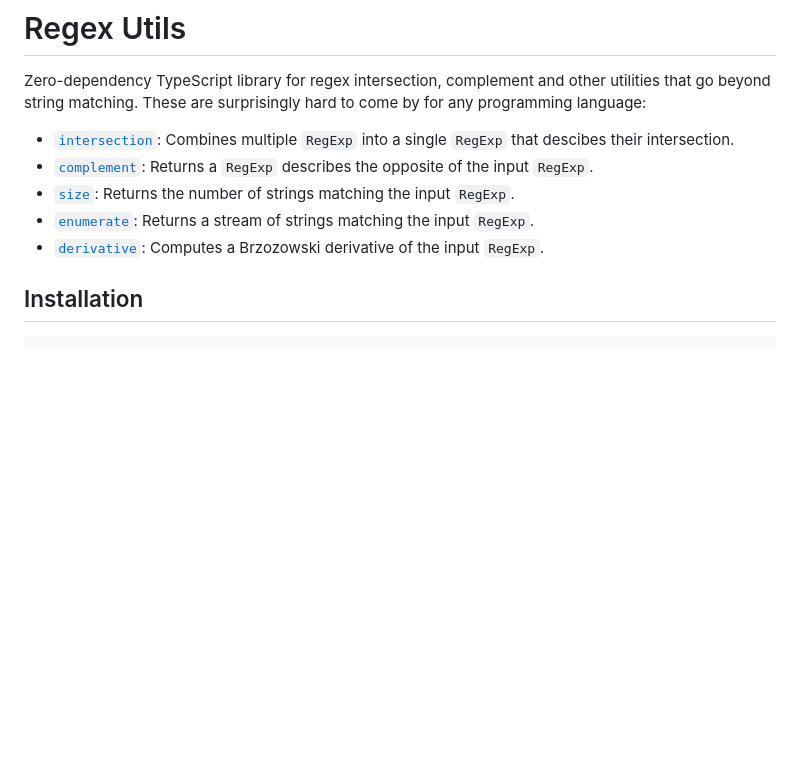
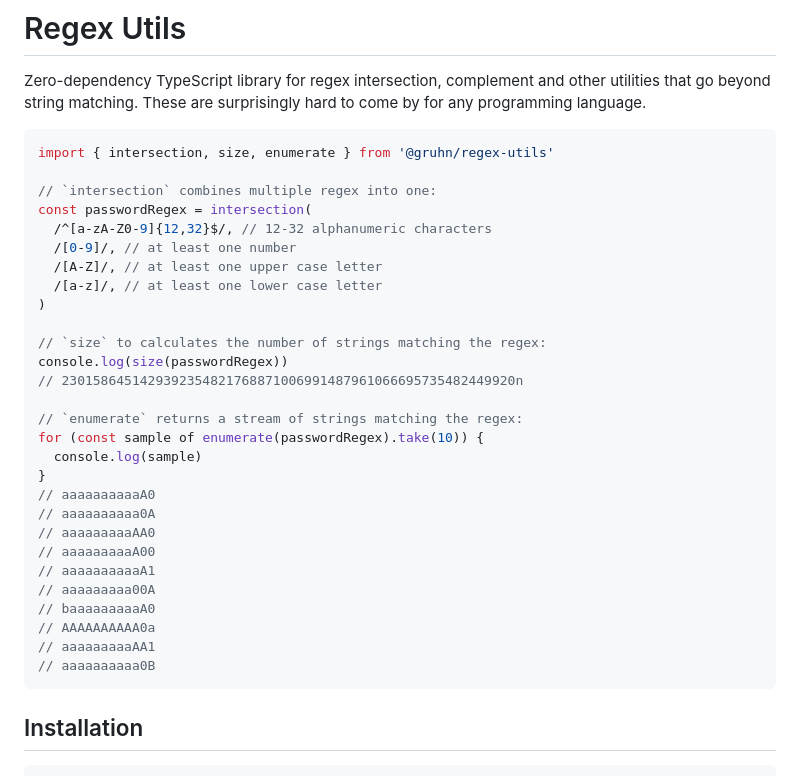
Before and after one commit to gruhn/regex-utils, a Markdown page: README.md, the part around the change. Rendered like a GitHub page; blank space fills up the shorter version.

Commit message:
docs: update README

````diff
--- a/README.md
+++ b/README.md
@@ -1,18 +1,38 @@
 # Regex Utils
 
 Zero-dependency TypeScript library for regex intersection, complement and other utilities that go beyond string matching.
-These are surprisingly hard to come by for any programming language:
+These are surprisingly hard to come by for any programming language.
 
- - [`intersection`](https://gruhn.github.io/regex-utils/functions/High-level_API.intersection.html):
-   Combines multiple `RegExp` into a single `RegExp` that descibes their intersection.
- - [`complement`](https://gruhn.github.io/regex-utils/functions/High-level_API.complement.html):
-   Returns a `RegExp` describes the opposite of the input `RegExp`.
- - [`size`](https://gruhn.github.io/regex-utils/functions/High-level_API.size.html):
-   Returns the number of strings matching the input `RegExp`.
- - [`enumerate`](https://gruhn.github.io/regex-utils/functions/High-level_API.enumerate.html):
-   Returns a stream of strings matching the input `RegExp`.
- - [`derivative`](https://gruhn.github.io/regex-utils/functions/High-level_API.derivative.html):
-   Computes a Brzozowski derivative of the input `RegExp`.
+```typescript
+import { intersection, size, enumerate } from '@gruhn/regex-utils'
+
+// `intersection` combines multiple regex into one:
+const passwordRegex = intersection(
+  /^[a-zA-Z0-9]{12,32}$/, // 12-32 alphanumeric characters
+  /[0-9]/, // at least one number
+  /[A-Z]/, // at least one upper case letter
+  /[a-z]/, // at least one lower case letter
+)
+
+// `size` to calculates the number of strings matching the regex:
+console.log(size(passwordRegex))
+// 2301586451429392354821768871006991487961066695735482449920n
+
+// `enumerate` returns a stream of strings matching the regex:
+for (const sample of enumerate(passwordRegex).take(10)) {
+  console.log(sample)
+}
+// aaaaaaaaaaA0
+// aaaaaaaaaa0A
+// aaaaaaaaaAA0
+// aaaaaaaaaA00
+// aaaaaaaaaaA1
+// aaaaaaaaa00A
+// baaaaaaaaaA0
+// AAAAAAAAAA0a
+// aaaaaaaaaAA1
+// aaaaaaaaaa0B
+```
 
 ## Installation
 
````
